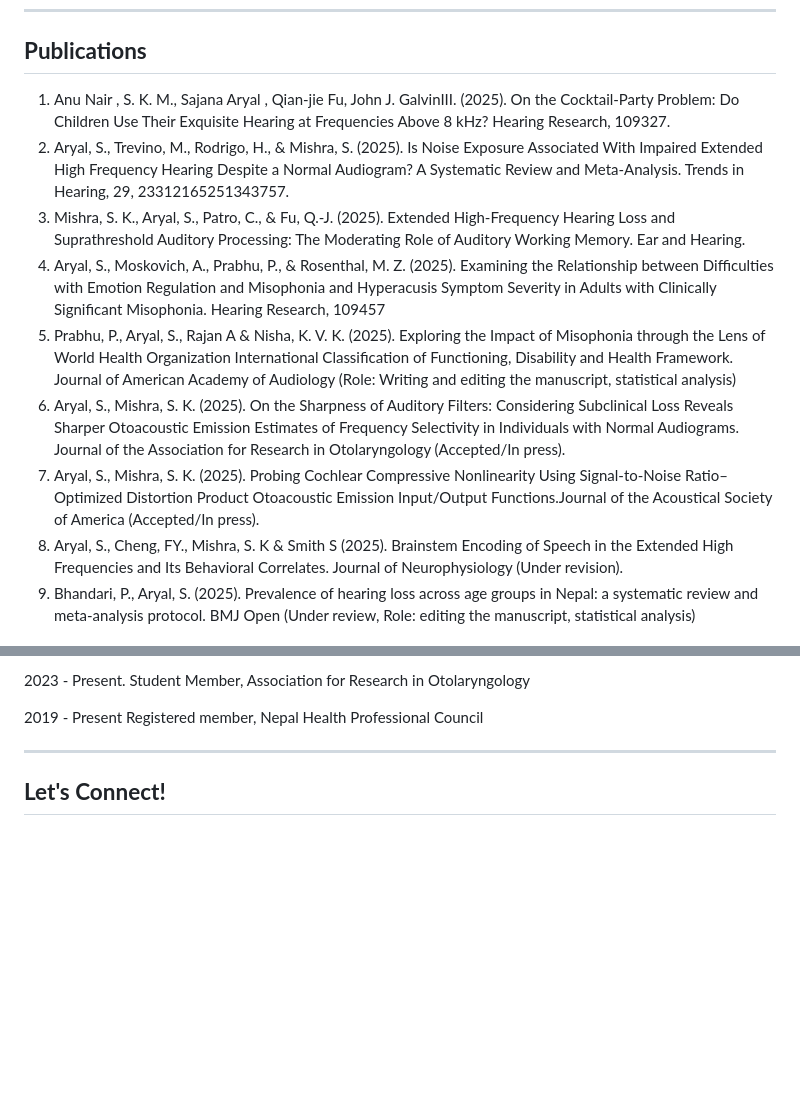
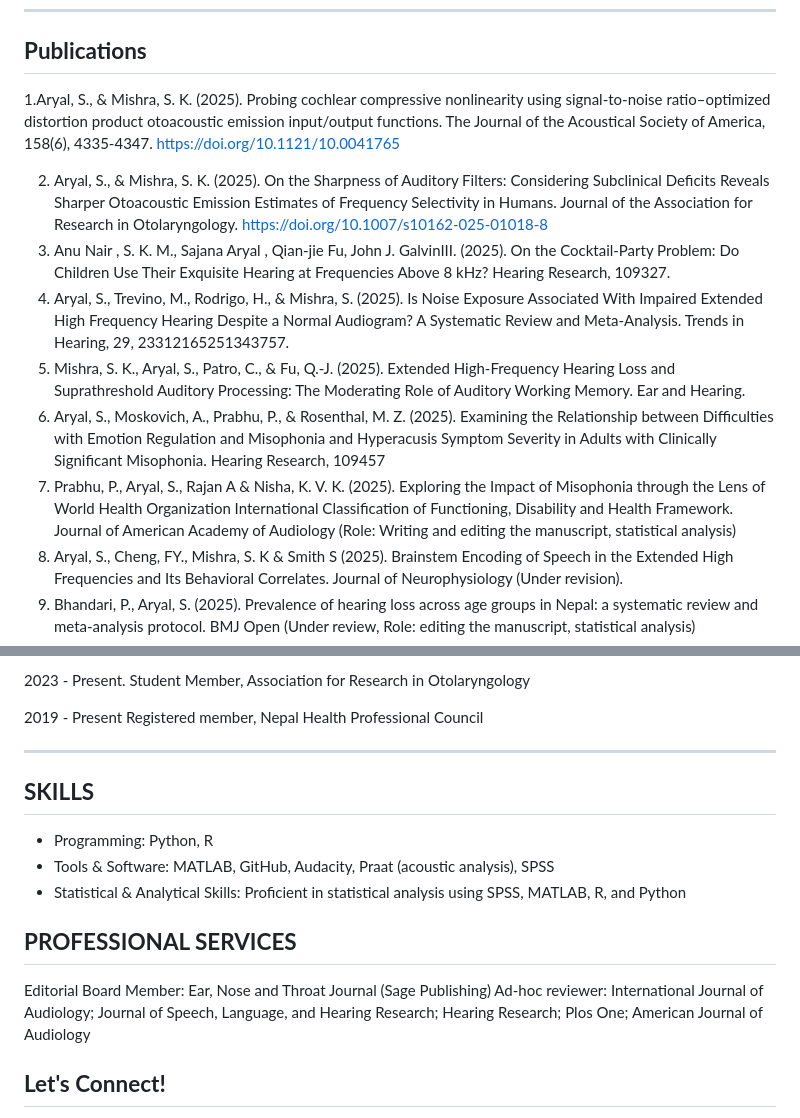
Before and after one commit to SajanaAryal/SajanaAryal, a Markdown page: README.md, 2 parts joined by grey strips. Rendered like a GitHub page; blank space fills up the shorter version.

```diff
--- a/README.md
+++ b/README.md
@@ -54,13 +54,14 @@
 
 ## **Publications**
 
-1. Anu Nair , S. K. M., Sajana Aryal , Qian-jie Fu, John J. GalvinIII. (2025). On the Cocktail-Party Problem: Do Children Use Their Exquisite Hearing at Frequencies Above 8 kHz? Hearing Research, 109327.
-2. Aryal, S., Trevino, M., Rodrigo, H., & Mishra, S. (2025). Is Noise Exposure Associated With Impaired Extended High Frequency Hearing Despite a Normal Audiogram? A Systematic Review and Meta-Analysis. Trends in Hearing, 29, 23312165251343757.
-3. Mishra, S. K., Aryal, S., Patro, C., & Fu, Q.-J. (2025). Extended High-Frequency Hearing Loss and Suprathreshold Auditory Processing: The Moderating Role of Auditory Working Memory. Ear and Hearing.
-4. Aryal, S., Moskovich, A., Prabhu, P., & Rosenthal, M. Z. (2025). Examining the Relationship between Difficulties with Emotion Regulation and Misophonia and Hyperacusis Symptom Severity in Adults with Clinically Significant Misophonia. Hearing Research, 109457
-5. Prabhu, P., Aryal, S., Rajan A & Nisha, K. V. K. (2025). Exploring the Impact of Misophonia through the Lens of World Health Organization International Classification of Functioning, Disability and Health Framework. Journal of American Academy of Audiology (Role: Writing and editing the manuscript, statistical analysis)
-6. Aryal, S., Mishra, S. K. (2025). On the Sharpness of Auditory Filters: Considering Subclinical Loss Reveals Sharper Otoacoustic Emission Estimates of Frequency Selectivity in Individuals with Normal Audiograms. Journal of the Association for Research in Otolaryngology (Accepted/In press).
-7. Aryal, S., Mishra, S. K. (2025). Probing Cochlear Compressive Nonlinearity Using Signal-to-Noise Ratio–Optimized Distortion Product Otoacoustic Emission Input/Output Functions.Journal of the Acoustical Society of America (Accepted/In press).
+1.Aryal, S., & Mishra, S. K. (2025). Probing cochlear compressive nonlinearity using signal-to-noise ratio–optimized distortion product otoacoustic emission input/output functions. The Journal of the Acoustical Society of America, 158(6), 4335-4347. https://doi.org/10.1121/10.0041765
+
+2. Aryal, S., & Mishra, S. K. (2025). On the Sharpness of Auditory Filters: Considering Subclinical Deficits Reveals Sharper Otoacoustic Emission Estimates of Frequency Selectivity in Humans. Journal of the Association for Research in Otolaryngology. https://doi.org/10.1007/s10162-025-01018-8
+3. Anu Nair , S. K. M., Sajana Aryal , Qian-jie Fu, John J. GalvinIII. (2025). On the Cocktail-Party Problem: Do Children Use Their Exquisite Hearing at Frequencies Above 8 kHz? Hearing Research, 109327.
+4. Aryal, S., Trevino, M., Rodrigo, H., & Mishra, S. (2025). Is Noise Exposure Associated With Impaired Extended High Frequency Hearing Despite a Normal Audiogram? A Systematic Review and Meta-Analysis. Trends in Hearing, 29, 23312165251343757.
+5. Mishra, S. K., Aryal, S., Patro, C., & Fu, Q.-J. (2025). Extended High-Frequency Hearing Loss and Suprathreshold Auditory Processing: The Moderating Role of Auditory Working Memory. Ear and Hearing.
+6. Aryal, S., Moskovich, A., Prabhu, P., & Rosenthal, M. Z. (2025). Examining the Relationship between Difficulties with Emotion Regulation and Misophonia and Hyperacusis Symptom Severity in Adults with Clinically Significant Misophonia. Hearing Research, 109457
+7. Prabhu, P., Aryal, S., Rajan A & Nisha, K. V. K. (2025). Exploring the Impact of Misophonia through the Lens of World Health Organization International Classification of Functioning, Disability and Health Framework. Journal of American Academy of Audiology (Role: Writing and editing the manuscript, statistical analysis)
 8. Aryal, S., Cheng, FY., Mishra, S. K & Smith S (2025). Brainstem Encoding of Speech in the Extended High Frequencies and Its Behavioral Correlates. Journal of Neurophysiology (Under revision).
 9. Bhandari, P., Aryal, S. (2025). Prevalence of hearing loss across age groups in Nepal: a systematic review and meta-analysis protocol. BMJ Open (Under review, Role: editing the manuscript, statistical analysis)
 10. Patro C, Aryal, S., Mishra, S. K. (2025). Hidden Hearing Loss Still Hides in Humans: A Systematic Review and Meta-Analysis of Envelope Following Responses as a Biomarker for Cochlear Synaptopathy. Communications Medicine (Under revision). (Role: Quantitative analysis, writing and editing the manuscript)
@@ -141,6 +146,17 @@ Flores S, Aryal S, Trevino M & Mishra SK (2025). Shallow Middle Ear Muscle Refle
 2019 - Present      Registered member, Nepal Health Professional Council
 
 ---
+## **SKILLS**
+
+-	Programming: Python, R
+-	Tools & Software: MATLAB, GitHub, Audacity, Praat (acoustic analysis), SPSS
+-	Statistical & Analytical Skills: Proficient in statistical analysis using SPSS, MATLAB, R, and Python
+
+## **PROFESSIONAL SERVICES**
+
+Editorial Board Member: Ear, Nose and Throat Journal (Sage Publishing)
+Ad-hoc reviewer: International Journal of Audiology; Journal of Speech, Language, and Hearing Research; Hearing Research; Plos One; American Journal of Audiology
+
 
 ## **Let's Connect!**
 🔗 [Google Scholar](https://scholar.google.com/citations?user=BUryX9QAAAAJ&hl=en)
```
Also changed, not shown: other parts of README.md (+12 -8 lines).
